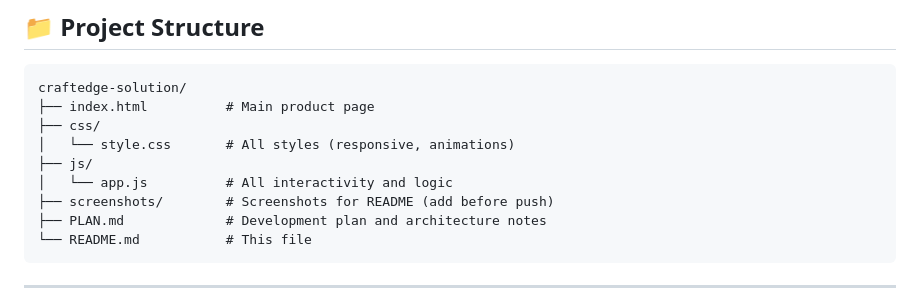
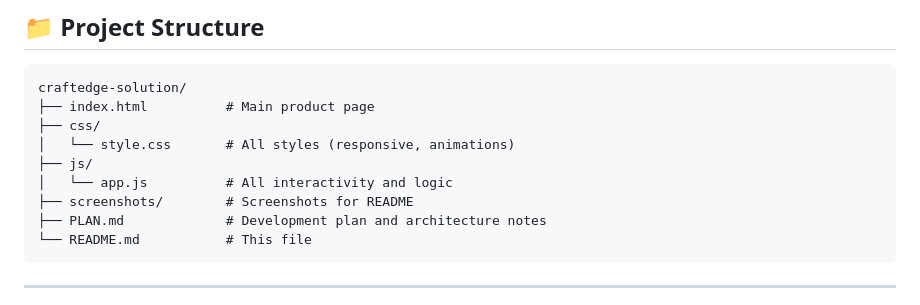
Before and after one commit to praveen93h/CraftEdge, a Markdown page: README.md, the part around the change. Drawn GitHub-style.

````diff
--- a/README.md
+++ b/README.md
@@ -63,7 +63,7 @@ craftedge-solution/
 │   └── style.css       # All styles (responsive, animations)
 ├── js/
 │   └── app.js          # All interactivity and logic
-├── screenshots/        # Screenshots for README (add before push)
+├── screenshots/        # Screenshots for README
 ├── PLAN.md             # Development plan and architecture notes
 └── README.md           # This file
 ```
````
